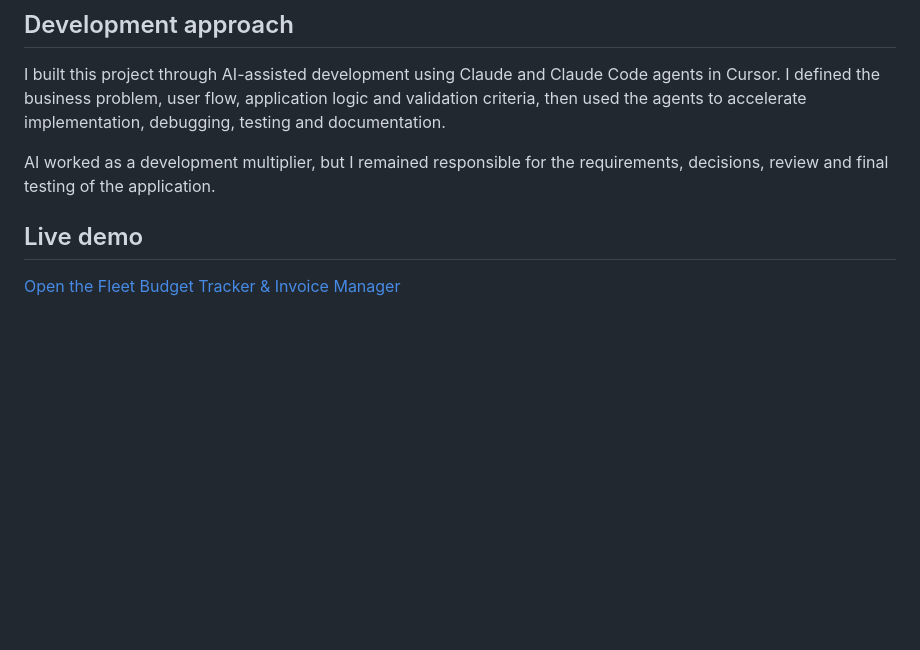
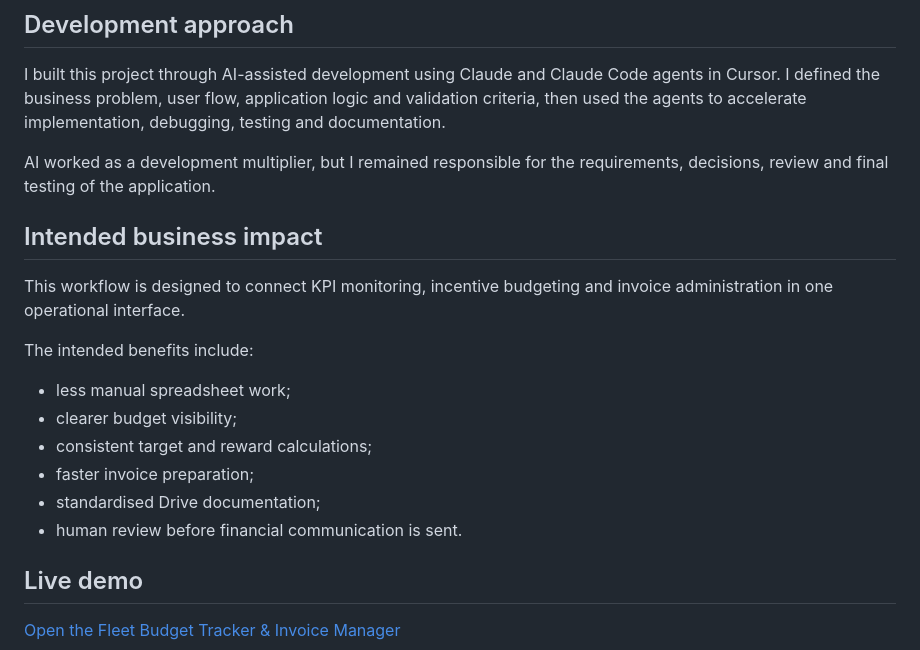
Before and after one commit to gaslanidis17/fleet-budget-tracker-invoice-manager, a Markdown page: README.md, the part around the change. GitHub-like rendering; blank space fills up the shorter version.

Commit message:
Adding intending business impact information

```diff
--- a/README.md
+++ b/README.md
@@ -11,6 +11,19 @@ The web app is the actual product. Google Sheets works as the backend, while App
 I built this project through AI-assisted development using Claude and Claude Code agents in Cursor. I defined the business problem, user flow, application logic and validation criteria, then used the agents to accelerate implementation, debugging, testing and documentation.
 
 AI worked as a development multiplier, but I remained responsible for the requirements, decisions, review and final testing of the application.
+
+## Intended business impact
+
+This workflow is designed to connect KPI monitoring, incentive budgeting and invoice administration in one operational interface.
+
+The intended benefits include:
+
+- less manual spreadsheet work;
+- clearer budget visibility;
+- consistent target and reward calculations;
+- faster invoice preparation;
+- standardised Drive documentation;
+- human review before financial communication is sent.
 
 ## Live demo
 
```
